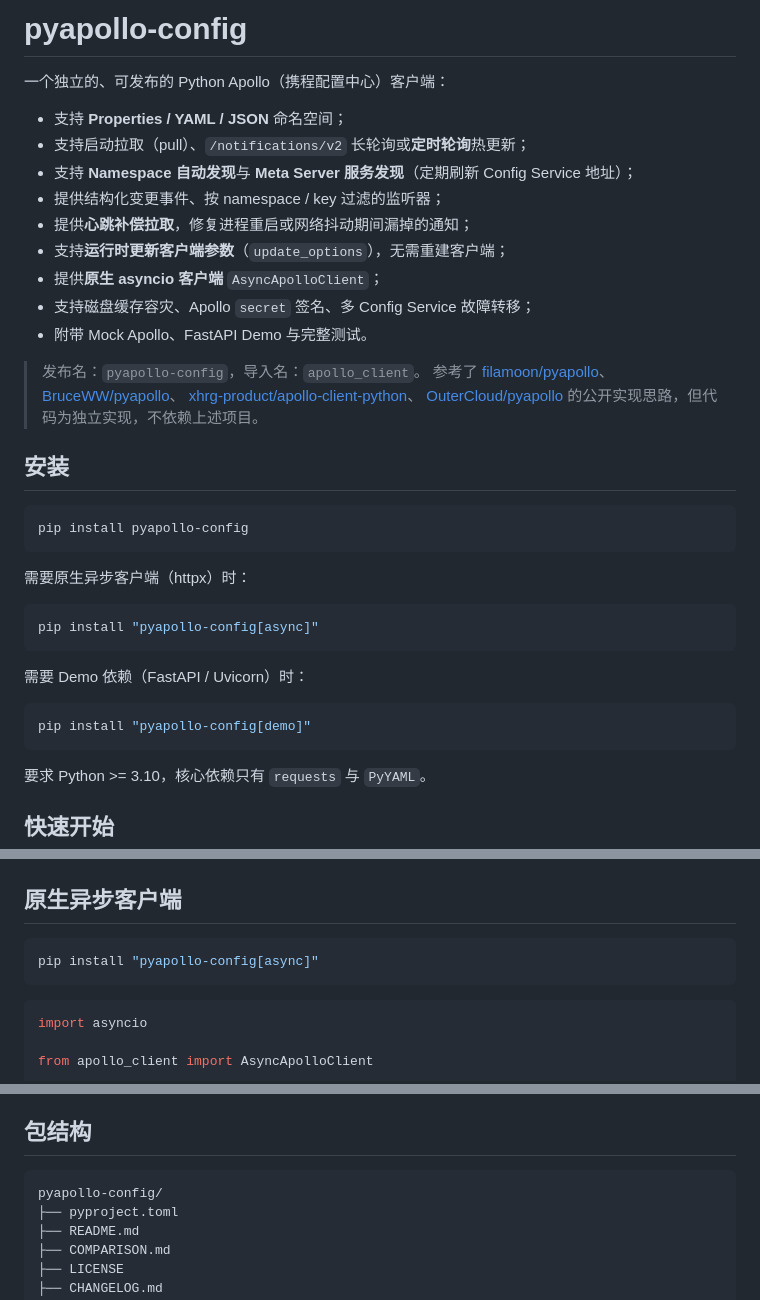
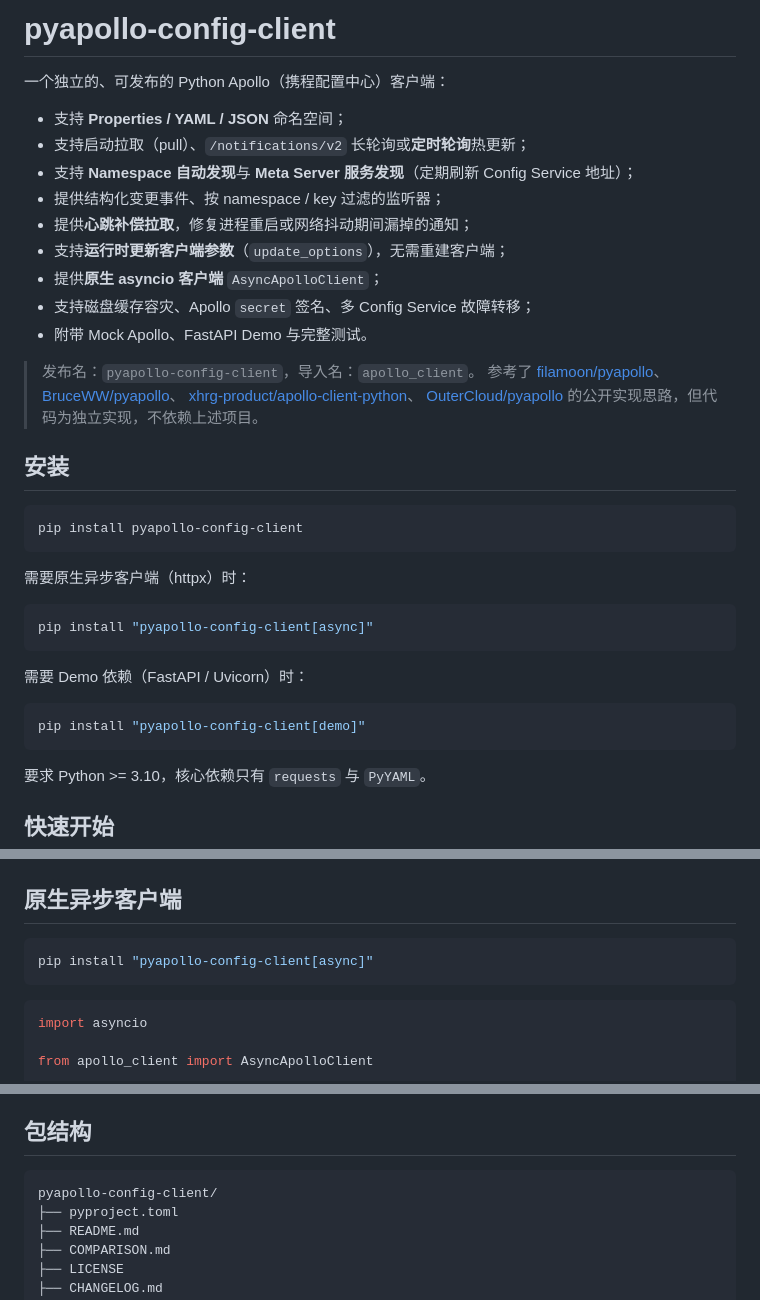
Before and after one commit to duhongming1990/pyapollo, a Markdown page: README.md, 3 parts joined by grey strips. Rendered like a GitHub page.

Commit message:
refactor: rename distribution to pyapollo-config-client
PyPI rejects pyapollo-config as too similar to the existing py-apollo-config
project. Keep the apollo_client import name unchanged.

````diff
--- a/README.md
+++ b/README.md
@@ -1,4 +1,4 @@
-# pyapollo-config
+# pyapollo-config-client
 
 一个独立的、可发布的 Python Apollo（携程配置中心）客户端：
 
@@ -12,7 +12,7 @@
 - 支持磁盘缓存容灾、Apollo `secret` 签名、多 Config Service 故障转移；
 - 附带 Mock Apollo、FastAPI Demo 与完整测试。
 
-> 发布名：`pyapollo-config`，导入名：`apollo_client`。
+> 发布名：`pyapollo-config-client`，导入名：`apollo_client`。
 > 参考了 [filamoon/pyapollo](https://github.com/filamoon/pyapollo)、
 > [BruceWW/pyapollo](https://github.com/BruceWW/pyapollo)、
 > [xhrg-product/apollo-client-python](https://github.com/xhrg-product/apollo-client-python)、
@@ -22,19 +22,19 @@
 ## 安装
 
 ```bash
-pip install pyapollo-config
+pip install pyapollo-config-client
 ```
 
 需要原生异步客户端（httpx）时：
 
 ```bash
-pip install "pyapollo-config[async]"
+pip install "pyapollo-config-client[async]"
 ```
 
 需要 Demo 依赖（FastAPI / Uvicorn）时：
 
 ```bash
-pip install "pyapollo-config[demo]"
+pip install "pyapollo-config-client[demo]"
 ```
 
 要求 Python >= 3.10，核心依赖只有 `requests` 与 `PyYAML`。
@@ -222,7 +222,7 @@ with ApolloClient(
 ## 原生异步客户端
 
 ```bash
-pip install "pyapollo-config[async]"
+pip install "pyapollo-config-client[async]"
 ```
 
 ```python
@@ -328,7 +328,7 @@ def read_config(key: str):
 ## 包结构
 
 ```text
-pyapollo-config/
+pyapollo-config-client/
 ├── pyproject.toml
 ├── README.md
 ├── COMPARISON.md
````
Also changed, not shown: other parts of README.md (+2 -2 lines), COMPARISON.md (+14 -14 lines), docs/clients-comparison.png, 8 other files.
